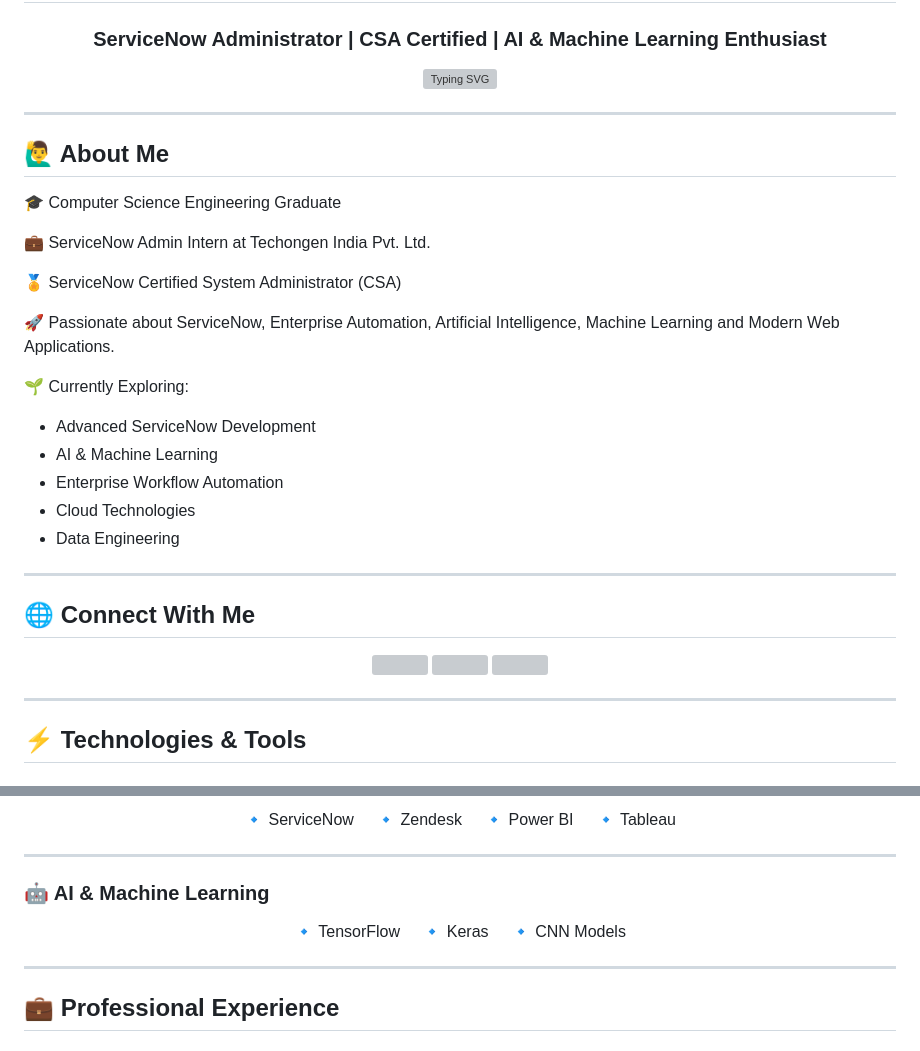
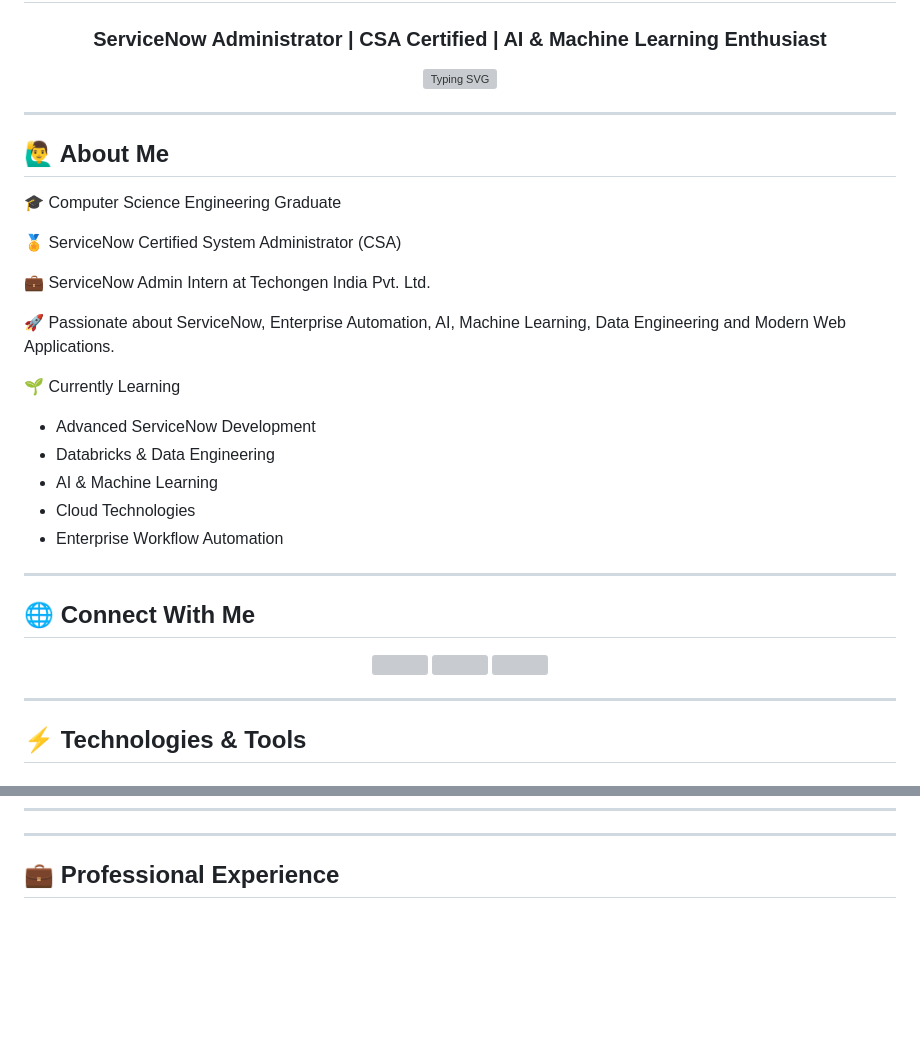
Before and after one commit to Hemanthsai2468/Hemanth-Sai-Portfolio, a Markdown page: README.md, 2 parts joined by grey strips. Rendered like a GitHub page; blank space fills up the shorter version; grey boxes are pictures that could not be loaded.

```diff
--- a/README.md
+++ b/README.md
@@ -16,25 +16,26 @@
 
 🎓 Computer Science Engineering Graduate
 
+🏅 ServiceNow Certified System Administrator (CSA)
+
 💼 ServiceNow Admin Intern at Techongen India Pvt. Ltd.
 
-🏅 ServiceNow Certified System Administrator (CSA)
+🚀 Passionate about ServiceNow, Enterprise Automation, AI, Machine Learning, Data Engineering and Modern Web Applications.
 
-🚀 Passionate about ServiceNow, Enterprise Automation, Artificial Intelligence, Machine Learning and Modern Web Applications.
-
-🌱 Currently Exploring:
+🌱 Currently Learning
 
 * Advanced ServiceNow Development
+* Databricks & Data Engineering
 * AI & Machine Learning
+* Cloud Technologies
 * Enterprise Workflow Automation
-* Cloud Technologies
-* Data Engineering
 
 ---
 
 ## 🌐 Connect With Me
 
 <p align="center">
+
 <a href="https://github.com/Hemanthsai2468">
 <img src="https://skillicons.dev/icons?i=github" />
 </a>
@@ -46,6 +47,7 @@
 <a href="mailto:hemanthsaianisetty5@gmail.com">
 <img src="https://skillicons.dev/icons?i=gmail" />
 </a>
+
 </p>
 
 ---
@@ -125,23 +122,3 @@
-<div align="center">
-
-🔹 ServiceNow
-🔹 Zendesk
-🔹 Power BI
-🔹 Tableau
-
-</div>
-
----
-
-### 🤖 AI & Machine Learning
-
-<div align="center">
-
-🔹 TensorFlow
-🔹 Keras
-🔹 CNN Models
-
-</div>
 
 ---
 
```
Also changed, not shown: other parts of README.md (+51 -56 lines).
